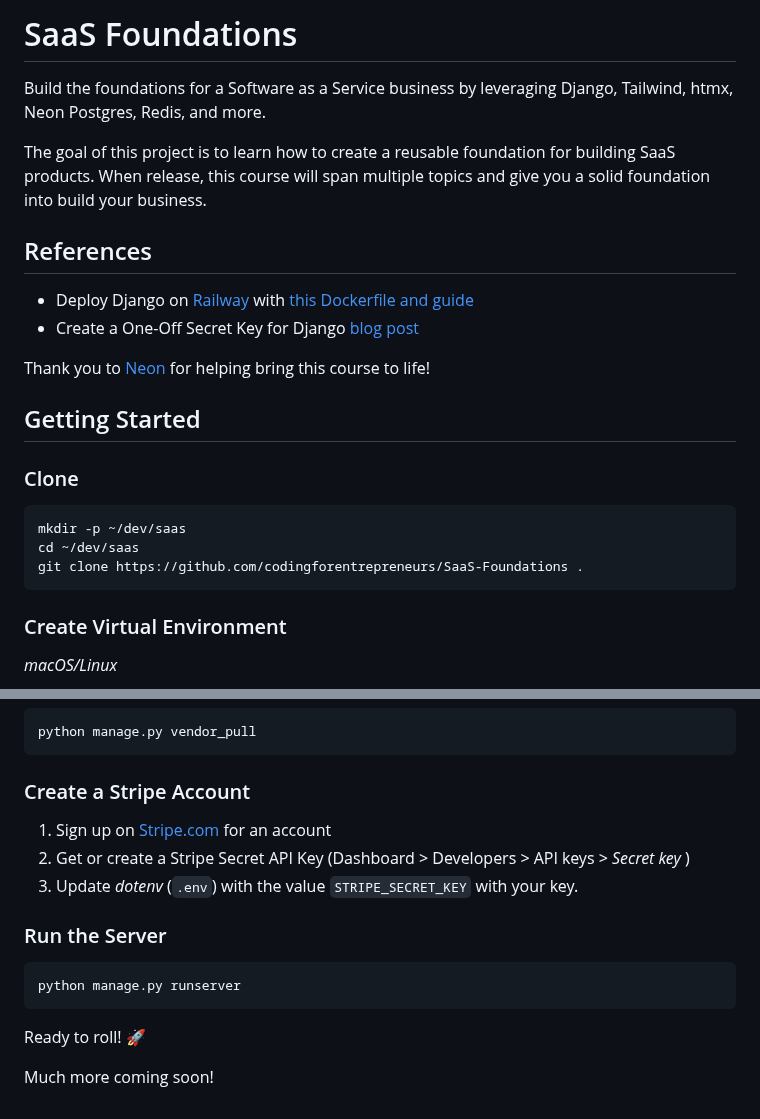
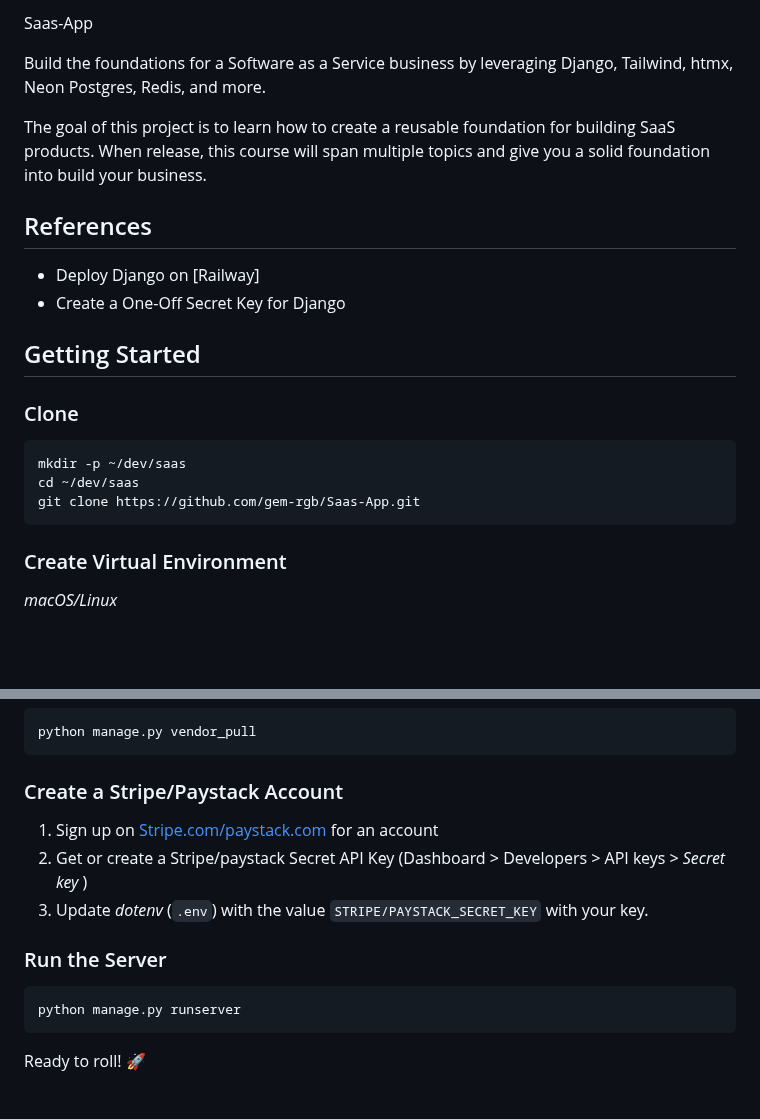
Before and after one commit to gem-rgb/Saas-App, a Markdown page: SaaS-Foundations-main/README.md, 2 parts joined by grey strips. Rendered like a GitHub page; blank space fills up the shorter version.

Commit message:
Update README documentation

````diff
--- a/SaaS-Foundations-main/README.md
+++ b/SaaS-Foundations-main/README.md
@@ -1,4 +1,4 @@
-# SaaS Foundations
+Saas-App
 
 Build the foundations for a Software as a Service business by leveraging Django, Tailwind, htmx, Neon Postgres, Redis, and more.
 
@@ -7,11 +7,9 @@ The goal of this project is to learn how to create a reusable foundation for bui
 
 ## References
 
-- Deploy Django on [Railway](https://kirr.co/qysgeu) with [this Dockerfile and guide](https://www.codingforentrepreneurs.com/blog/deploy-django-on-railway-with-this-dockerfile/)
-- Create a One-Off Secret Key for Django [blog post](https://www.codingforentrepreneurs.com/blog/create-a-one-off-django-secret-key/)
+- Deploy Django on [Railway]
+- Create a One-Off Secret Key for Django
 
-
-Thank you to [Neon](https://kirr.co/eu0b31) for helping bring this course to life!
 
 
 ## Getting Started
@@ -20,7 +18,7 @@ Thank you to [Neon](https://kirr.co/eu0b31) for helping bring this course to lif
 ```bash
 mkdir -p ~/dev/saas
 cd ~/dev/saas
-git clone https://github.com/codingforentrepreneurs/SaaS-Foundations .
+git clone https://github.com/gem-rgb/Saas-App.git
 ```
 
 ### Create Virtual Environment
@@ -161,11 +159,11 @@ python manage.py vendor_pull
 ```
 
 
-### Create a Stripe Account
+### Create a Stripe/Paystack Account
 
-1. Sign up on [Stripe.com](https://www.stripe.com) for an account
-2. Get or create a Stripe Secret API Key (Dashboard > Developers > API keys > _Secret key_ )
-3. Update _dotenv_ (`.env`) with the value `STRIPE_SECRET_KEY` with your key.
+1. Sign up on [Stripe.com/paystack.com](https://www.stripe.com/https://paystack.com/) for an account
+2. Get or create a Stripe/paystack Secret API Key (Dashboard > Developers > API keys > _Secret key_ )
+3. Update _dotenv_ (`.env`) with the value `STRIPE/PAYSTACK_SECRET_KEY` with your key.
 
 
 ### Run the Server
@@ -175,5 +173,3 @@ python manage.py runserver
 ```
 
 Ready to roll! 🚀
-
-Much more coming soon!
````
